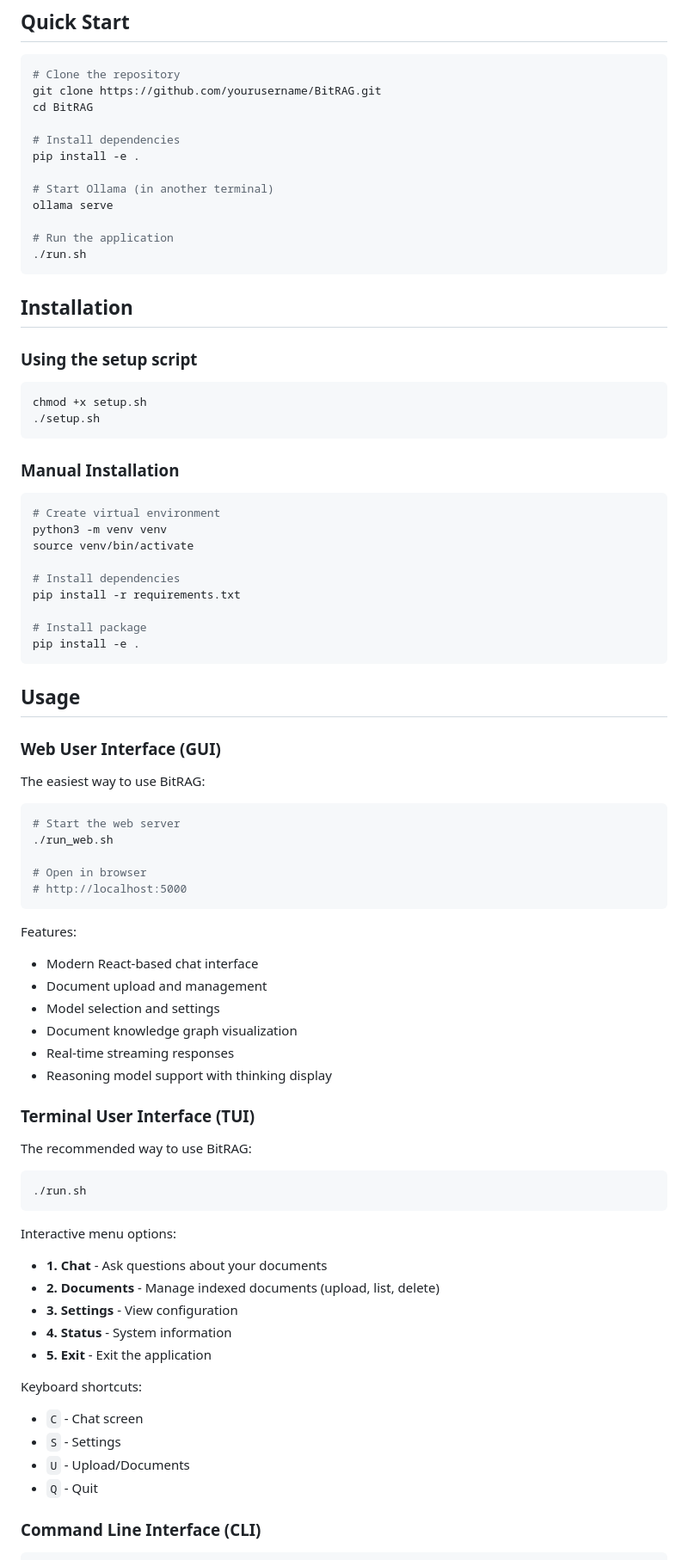
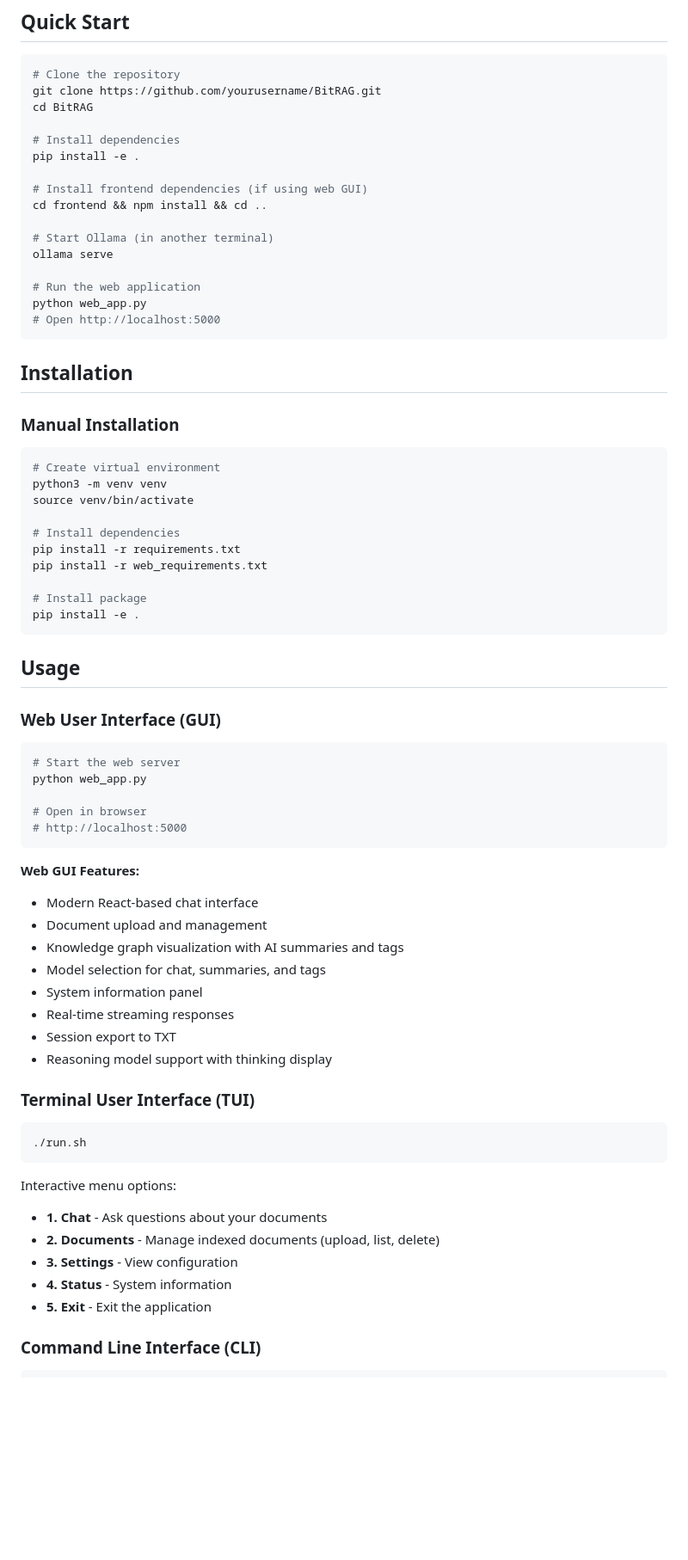
Before and after one commit to nityam-vasu/BitRAG, a Markdown page: README.md, the part around one of its changes. Shown at 86% size. GitHub-like rendering; blank space fills up the shorter version.

````diff
--- a/README.md
+++ b/README.md
@@ -90,21 +95,18 @@ cd BitRAG
 # Install dependencies
 pip install -e .
 
+# Install frontend dependencies (if using web GUI)
+cd frontend && npm install && cd ..
+
 # Start Ollama (in another terminal)
 ollama serve
 
-# Run the application
-./run.sh
+# Run the web application
+python web_app.py
+# Open http://localhost:5000
 ```
 
 ## Installation
-
-### Using the setup script
-
-```bash
-chmod +x setup.sh
-./setup.sh
-```
 
 ### Manual Installation
 
@@ -115,6 +117,7 @@ source venv/bin/activate
 
 # Install dependencies
 pip install -r requirements.txt
+pip install -r web_requirements.txt
 
 # Install package
 pip install -e .
@@ -124,27 +127,25 @@ pip install -e .
 
 ### Web User Interface (GUI)
 
-The easiest way to use BitRAG:
-
 ```bash
 # Start the web server
-./run_web.sh
+python web_app.py
 
 # Open in browser
 # http://localhost:5000
 ```
 
-Features:
+**Web GUI Features:**
 - Modern React-based chat interface
 - Document upload and management
-- Model selection and settings
-- Document knowledge graph visualization
+- Knowledge graph visualization with AI summaries and tags
+- Model selection for chat, summaries, and tags
+- System information panel
 - Real-time streaming responses
+- Session export to TXT
 - Reasoning model support with thinking display
 
 ### Terminal User Interface (TUI)
-
-The recommended way to use BitRAG:
 
 ```bash
 ./run.sh
@@ -156,12 +157,6 @@ Interactive menu options:
 - **3. Settings** - View configuration
 - **4. Status** - System information
 - **5. Exit** - Exit the application
-
-Keyboard shortcuts:
-- `C` - Chat screen
-- `S` - Settings
-- `U` - Upload/Documents
-- `Q` - Quit
 
 ### Command Line Interface (CLI)
 
````
Also changed, not shown: other parts of README.md (+51 -69 lines).
